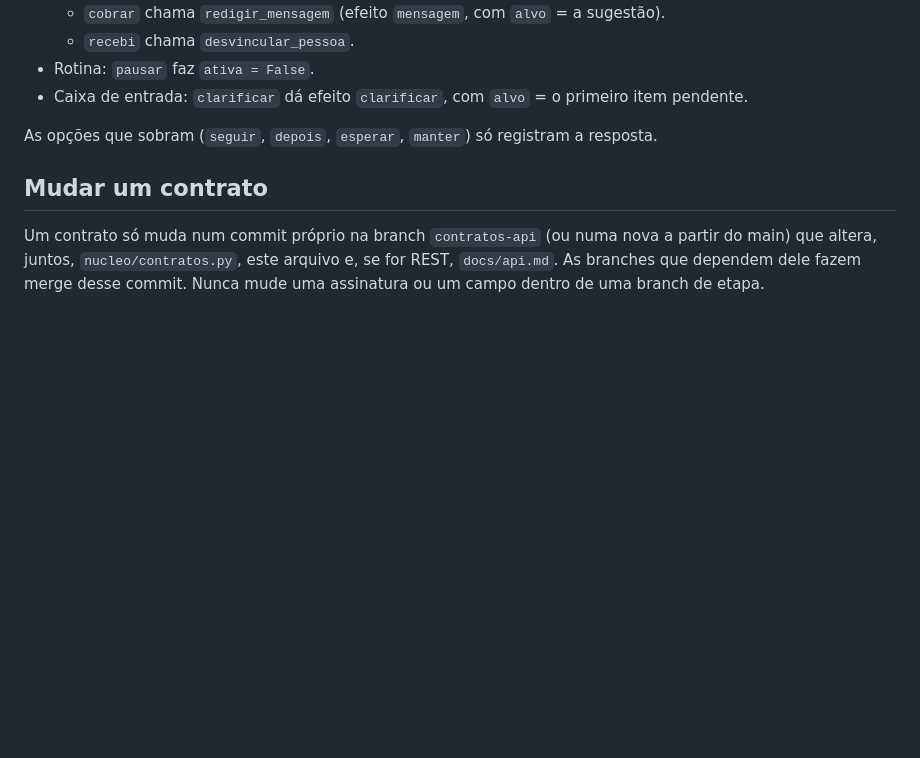
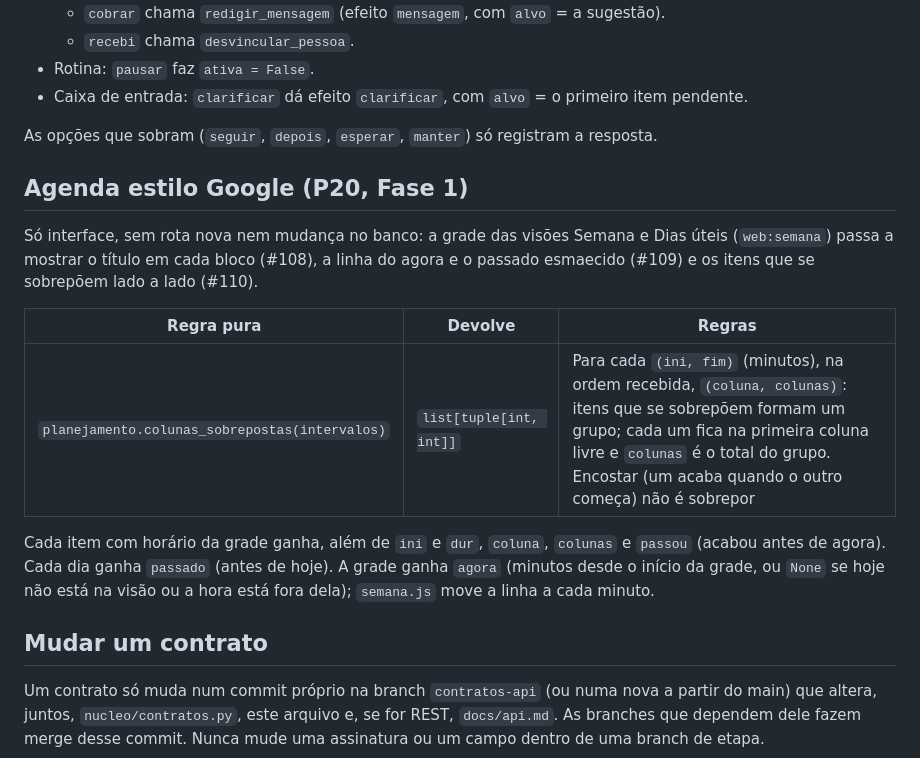
Before and after one commit to BrenoToledo/PRUMO, a Markdown page: docs/contratos.md, the part around the change. Drawn GitHub-style; blank space fills up the shorter version.

Commit message:
docs: contrato do pacote 20 (agenda estilo Google)
Co-Authored-By: Claude Opus 5.5 <noreply@anthropic.com>
Claude-Session: https://claude.ai/code/session_01TtNMTTWaWNG4fEUh3Xk7Se

```diff
--- a/docs/contratos.md
+++ b/docs/contratos.md
@@ -382,6 +382,16 @@ Efeitos de cada chip em `responder_revisao`:
 
 As opções que sobram (`seguir`, `depois`, `esperar`, `manter`) só registram a resposta.
 
+## Agenda estilo Google (P20, Fase 1)
+
+Só interface, sem rota nova nem mudança no banco: a grade das visões Semana e Dias úteis (`web:semana`) passa a mostrar o título em cada bloco (#108), a linha do agora e o passado esmaecido (#109) e os itens que se sobrepõem lado a lado (#110).
+
+| Regra pura | Devolve | Regras |
+| --- | --- | --- |
+| `planejamento.colunas_sobrepostas(intervalos)` | `list[tuple[int, int]]` | Para cada `(ini, fim)` (minutos), na ordem recebida, `(coluna, colunas)`: itens que se sobrepõem formam um grupo; cada um fica na primeira coluna livre e `colunas` é o total do grupo. Encostar (um acaba quando o outro começa) não é sobrepor |
+
+Cada item com horário da grade ganha, além de `ini` e `dur`, `coluna`, `colunas` e `passou` (acabou antes de agora). Cada dia ganha `passado` (antes de hoje). A grade ganha `agora` (minutos desde o início da grade, ou `None` se hoje não está na visão ou a hora está fora dela); `semana.js` move a linha a cada minuto.
+
 ## Mudar um contrato
 
 Um contrato só muda num commit próprio na branch `contratos-api` (ou numa nova a partir do main) que altera, juntos, `nucleo/contratos.py`, este arquivo e, se for REST, `docs/api.md`. As branches que dependem dele fazem merge desse commit. Nunca mude uma assinatura ou um campo dentro de uma branch de etapa.
```
